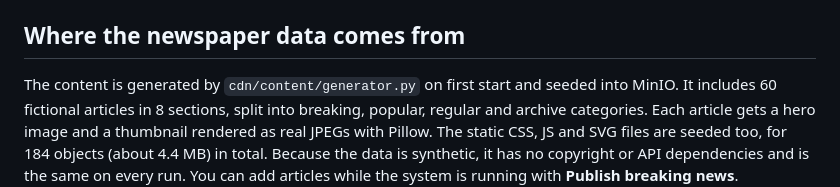
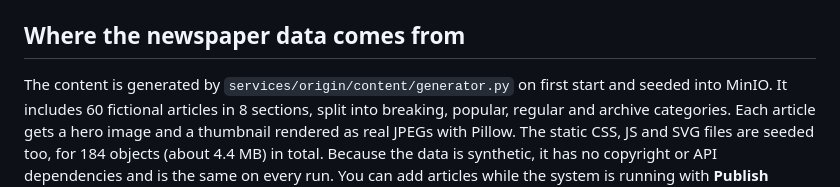
Before and after one commit to ShreyashSingh857/SSD-MiniProject, a Markdown page: README.md, the part around the change. Rendered like a GitHub page.

Commit message:
Fix generator path in README

```diff
--- a/README.md
+++ b/README.md
@@ -86,7 +86,7 @@ separate Render service. `docker-compose.render-sim.yml` adds Render-like limits
 
 ## Where the newspaper data comes from
 
-The content is generated by `cdn/content/generator.py` on first start and seeded into MinIO. It
+The content is generated by `services/origin/content/generator.py` on first start and seeded into MinIO. It
 includes 60 fictional articles in 8 sections, split into breaking, popular, regular and archive
 categories. Each article gets a hero image and a thumbnail rendered as real JPEGs with Pillow.
 The static CSS, JS and SVG files are seeded too, for 184 objects (about 4.4 MB) in total. Because
```
